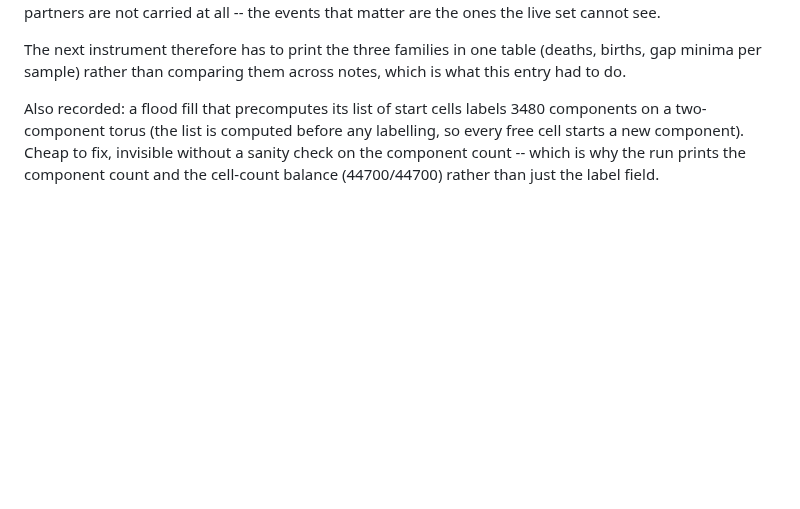
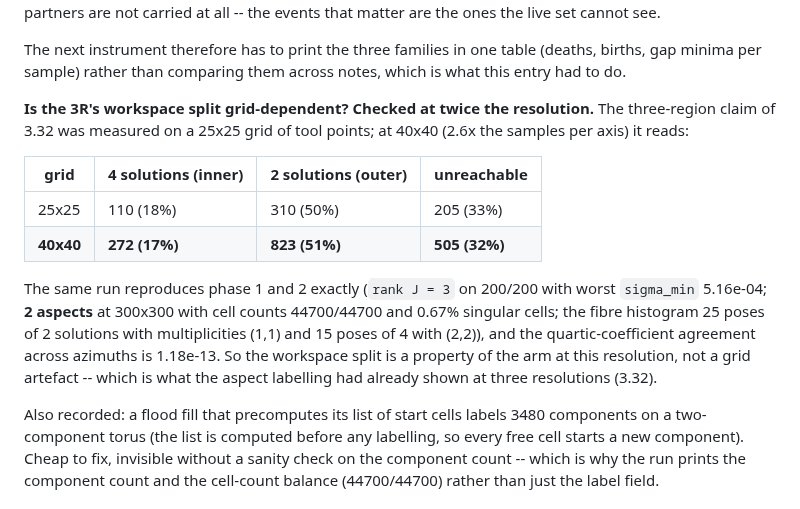
Before and after one commit to yangliangzhu/py_robot_library, a Markdown page: study/NOTES.md, the part around the change. GitHub-like rendering; blank space fills up the shorter version.

Commit message:
study: the 3R workspace split is not grid-dependent (40x40 vs 25x25 reproduces rank, aspects, fibre histogram and the region percentages)

```diff
--- a/study/NOTES.md
+++ b/study/NOTES.md
@@ -1389,6 +1389,23 @@ that matter are the ones the live set cannot see.
 The next instrument therefore has to print the three families in one table (deaths, births, gap
 minima per sample) rather than comparing them across notes, which is what this entry had to do.
 
+
+**Is the 3R's workspace split grid-dependent?  Checked at twice the resolution.**  The three-region
+claim of 3.32 was measured on a 25x25 grid of tool points; at 40x40 (2.6x the
+samples per axis) it reads:
+
+| grid | 4 solutions (inner) | 2 solutions (outer) | unreachable |
+|---|---|---|---|
+| 25x25 | 110 (18%) | 310 (50%) | 205 (33%) |
+| **40x40** | **272 (17%)** | **823 (51%)** | **505 (32%)** |
+
+The same run reproduces phase 1 and 2 exactly (``rank J = 3`` on 200/200 with worst ``sigma_min``
+5.16e-04; **2 aspects** at 300x300 with cell counts 44700/44700 and 0.67% singular cells; the fibre
+histogram 25 poses of 2 solutions with multiplicities (1,1) and 15 poses of 4 with (2,2)), and the
+quartic-coefficient agreement across azimuths is 1.18e-13.  So the workspace
+split is a property of the arm at this resolution, not a grid artefact -- which is what the aspect
+labelling had already shown at three resolutions (3.32).
+
 Also recorded: a flood fill that precomputes its list of start cells labels 3480 components on a
 two-component torus (the list is computed before any labelling, so every free cell starts a new
 component). Cheap to fix, invisible without a sanity check on the component count -- which is why
```
